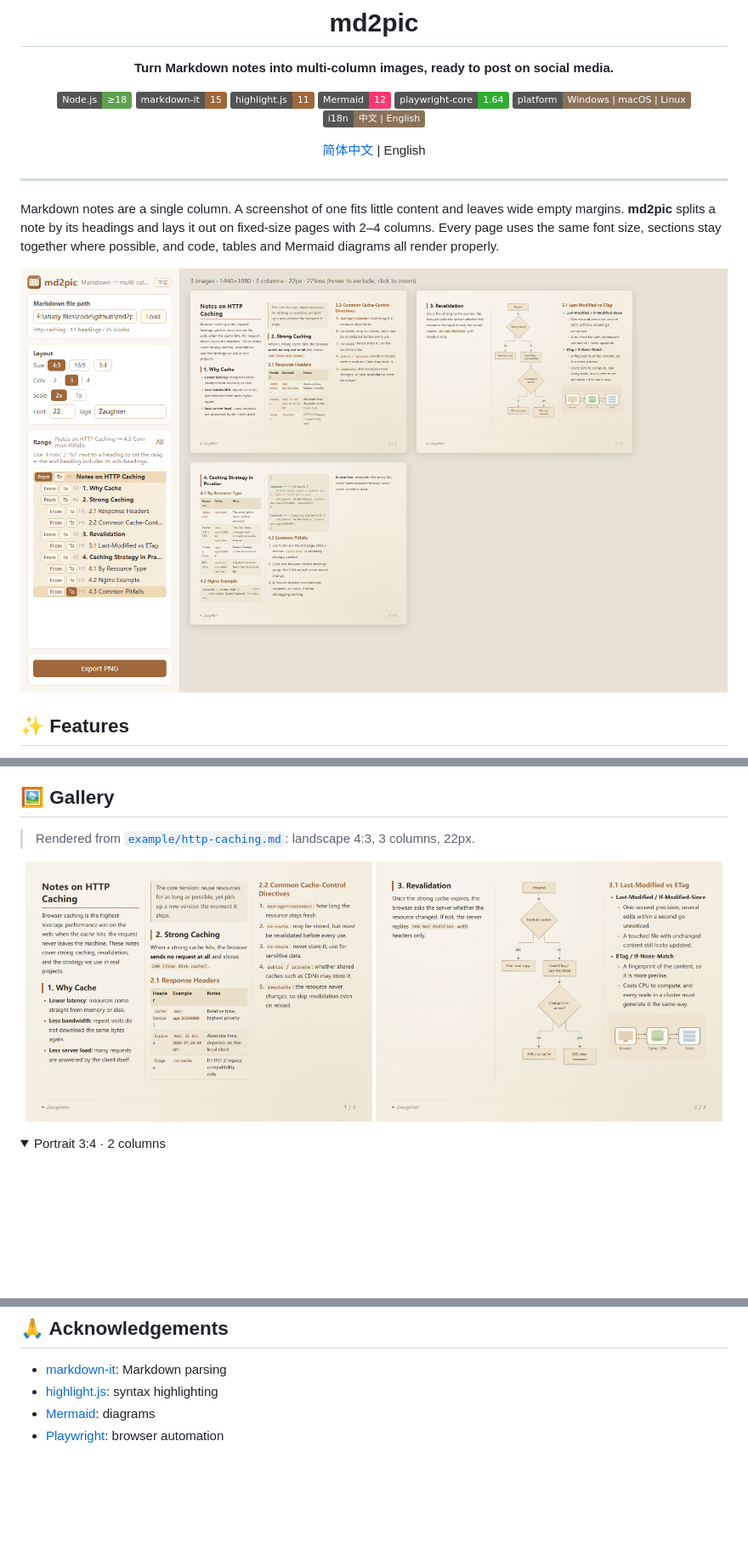
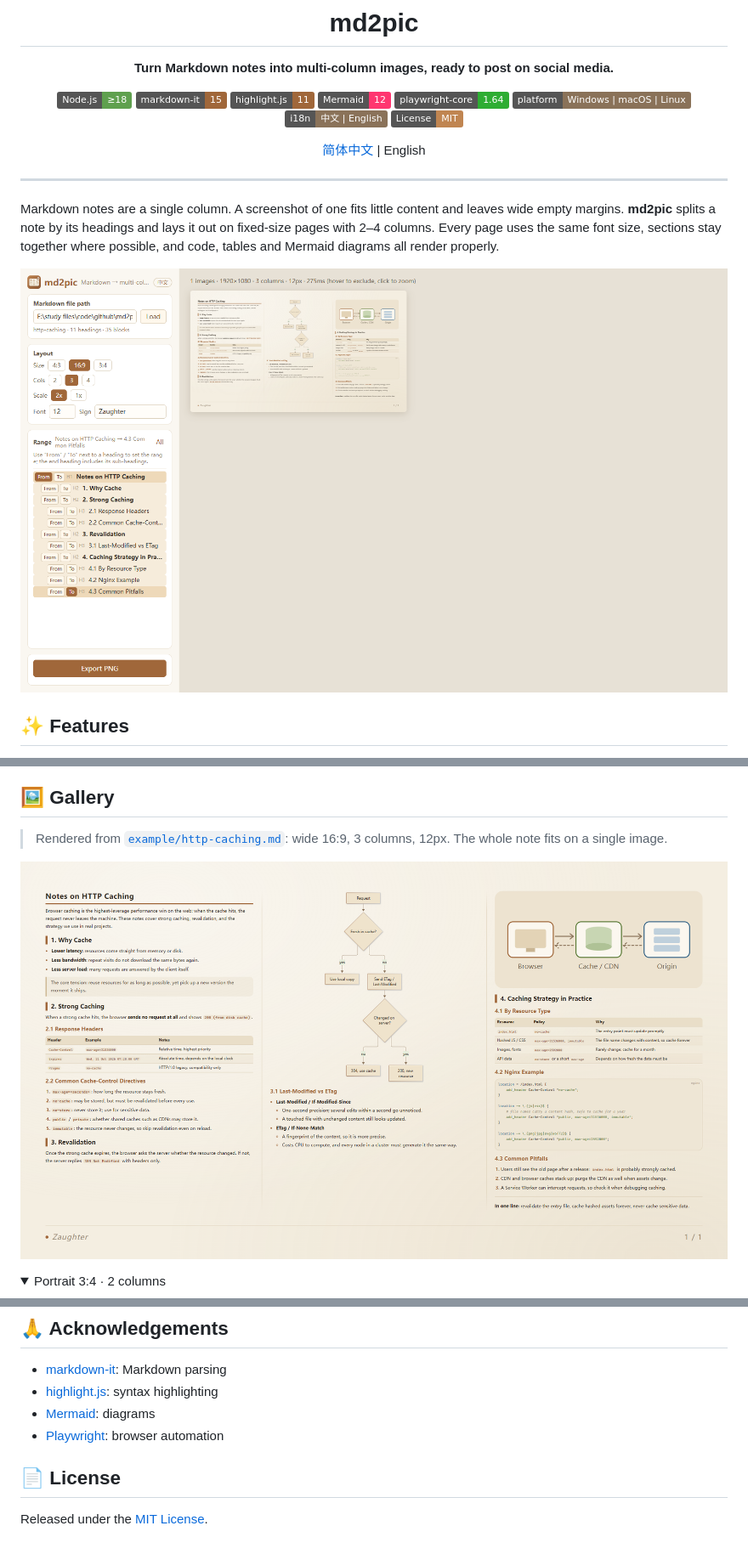
Before and after one commit to zaughterCoding/md2pic, a Markdown page: README.en.md, 3 parts joined by grey strips. Shown at 85% size. Rendered like a GitHub page; pictures changed too: docs/images/page-en-1.png, docs/images/page-en-2.png (deleted), docs/images/ui-en.png; folded sections open; badges without logos; blank space fills up the shorter version.

```diff
--- a/README.en.md
+++ b/README.en.md
@@ -13,6 +13,7 @@
 [![Playwright](https://img.shields.io/badge/playwright--core-1.64-2EAD33?logo=playwright&logoColor=white)](https://playwright.dev/)
 [![Platform](https://img.shields.io/badge/platform-Windows%20%7C%20macOS%20%7C%20Linux-8A7259)](#requirements)
 [![i18n](https://img.shields.io/badge/i18n-%E4%B8%AD%E6%96%87%20%7C%20English-8A7259)](#language)
+[![License: MIT](https://img.shields.io/badge/License-MIT-C08551.svg)](LICENSE)
 
 [简体中文](README.md) | English
 
@@ -43,11 +44,10 @@ Markdown notes are a single column. A screenshot of one fits little content and
 
 ## 🖼️ Gallery
 
-> Rendered from [`example/http-caching.md`](example/http-caching.md): landscape 4:3, 3 columns, 22px.
+> Rendered from [`example/http-caching.md`](example/http-caching.md): wide 16:9, 3 columns, 12px. The whole note fits on a single image.
 
 <p align="center">
-  <img src="docs/images/page-en-1.png" width="49%" alt="Sample page 1">
-  <img src="docs/images/page-en-2.png" width="49%" alt="Sample page 2">
+  <img src="docs/images/page-en-1.png" width="100%" alt="Sample output">
 </p>
 
 <details>
@@ -184,3 +184,7 @@ Relative image paths are resolved from the note's folder, so check that the path
 - [highlight.js](https://highlightjs.org/): syntax highlighting
 - [Mermaid](https://mermaid.js.org/): diagrams
 - [Playwright](https://playwright.dev/): browser automation
+
+## 📄 License
+
+Released under the [MIT License](LICENSE).
```
Also changed, not shown: README.md (+7 -3 lines), docs/images/page-zh-1.png, docs/images/page-zh-2.png (deleted), docs/images/ui-zh.png, 2 other files.
